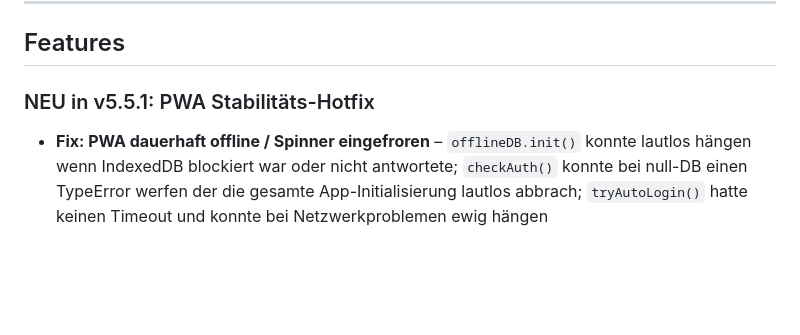
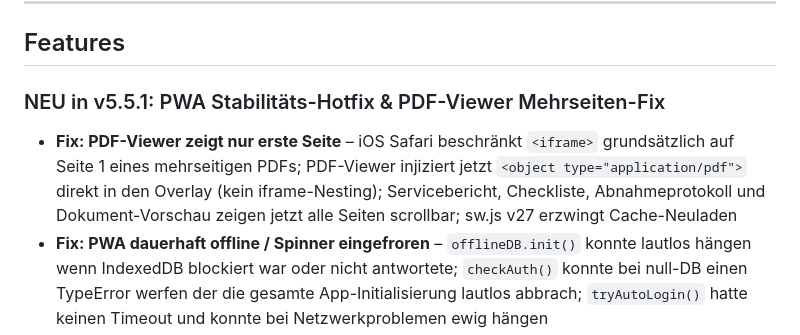
Before and after one commit to Gerrett84/dolibarr_equipmentmanager, a Markdown page: README.md, the part around the change. Rendered like a GitHub page; blank space fills up the shorter version.

Commit message:
docs: v5.5.1 README – PDF-Viewer Mehrseiten-Fix ergänzt
Co-Authored-By: Claude Sonnet 4.6 <noreply@anthropic.com>
Claude-Session: https://claude.ai/code/session_01THgCCdM715XEMzCrudBKhv

```diff
--- a/README.md
+++ b/README.md
@@ -12,8 +12,9 @@
 
 ## Features
 
-### NEU in v5.5.1: PWA Stabilitäts-Hotfix
+### NEU in v5.5.1: PWA Stabilitäts-Hotfix & PDF-Viewer Mehrseiten-Fix
 
+- **Fix: PDF-Viewer zeigt nur erste Seite** – iOS Safari beschränkt `<iframe>` grundsätzlich auf Seite 1 eines mehrseitigen PDFs; PDF-Viewer injiziert jetzt `<object type="application/pdf">` direkt in den Overlay (kein iframe-Nesting); Servicebericht, Checkliste, Abnahmeprotokoll und Dokument-Vorschau zeigen jetzt alle Seiten scrollbar; sw.js v27 erzwingt Cache-Neuladen
 - **Fix: PWA dauerhaft offline / Spinner eingefroren** – `offlineDB.init()` konnte lautlos hängen wenn IndexedDB blockiert war oder nicht antwortete; `checkAuth()` konnte bei null-DB einen TypeError werfen der die gesamte App-Initialisierung lautlos abbrach; `tryAutoLogin()` hatte keinen Timeout und konnte bei Netzwerkproblemen ewig hängen
 - **db.js: IDB-Init mit 8s Timeout** – `Promise.race()` verhindert ewiges Hängen; nach 8s wird ein `IDB_TIMEOUT`-Fehler geworfen
 - **db.js: `onblocked`-Handler** – IDB-Upgrade-Blockierung durch andere Tabs wirft `IDB_BLOCKED` statt stumm zu hängen
```
